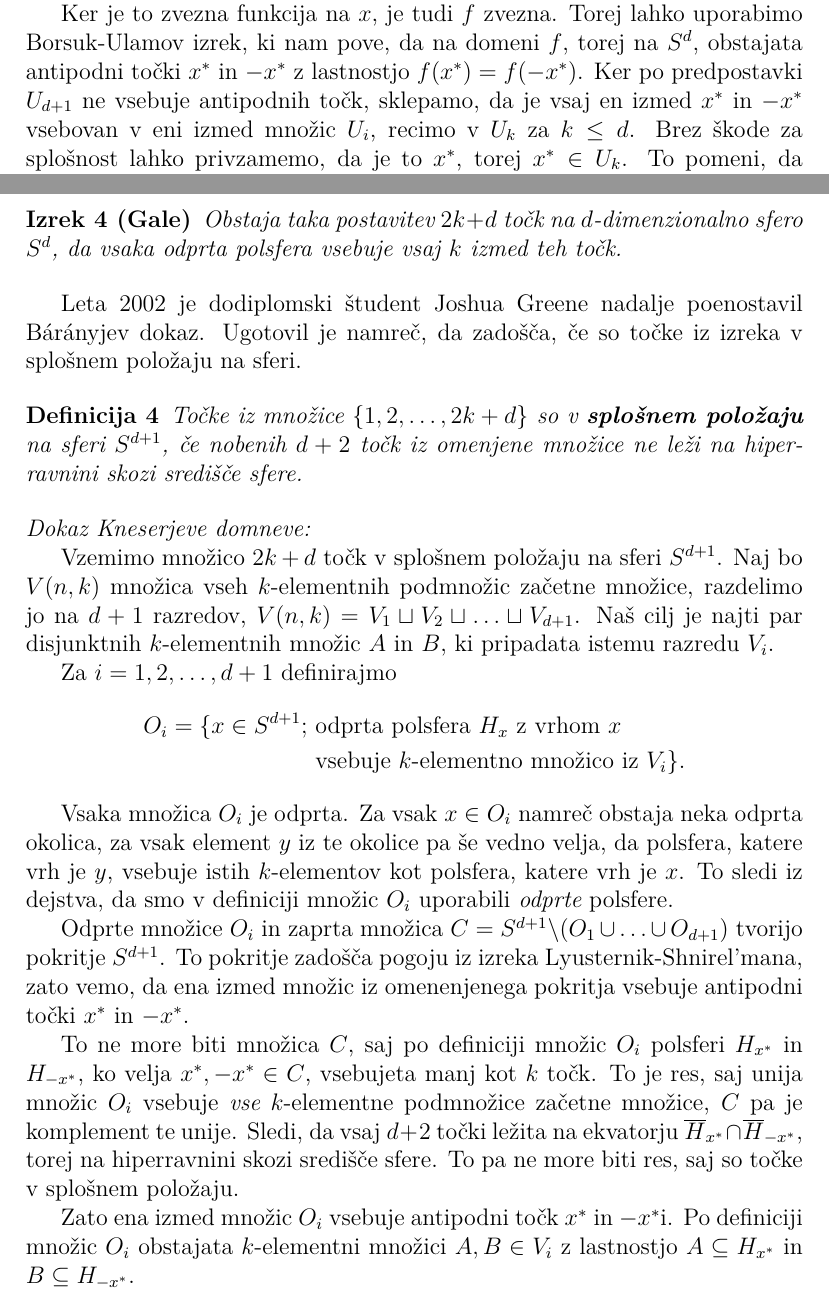
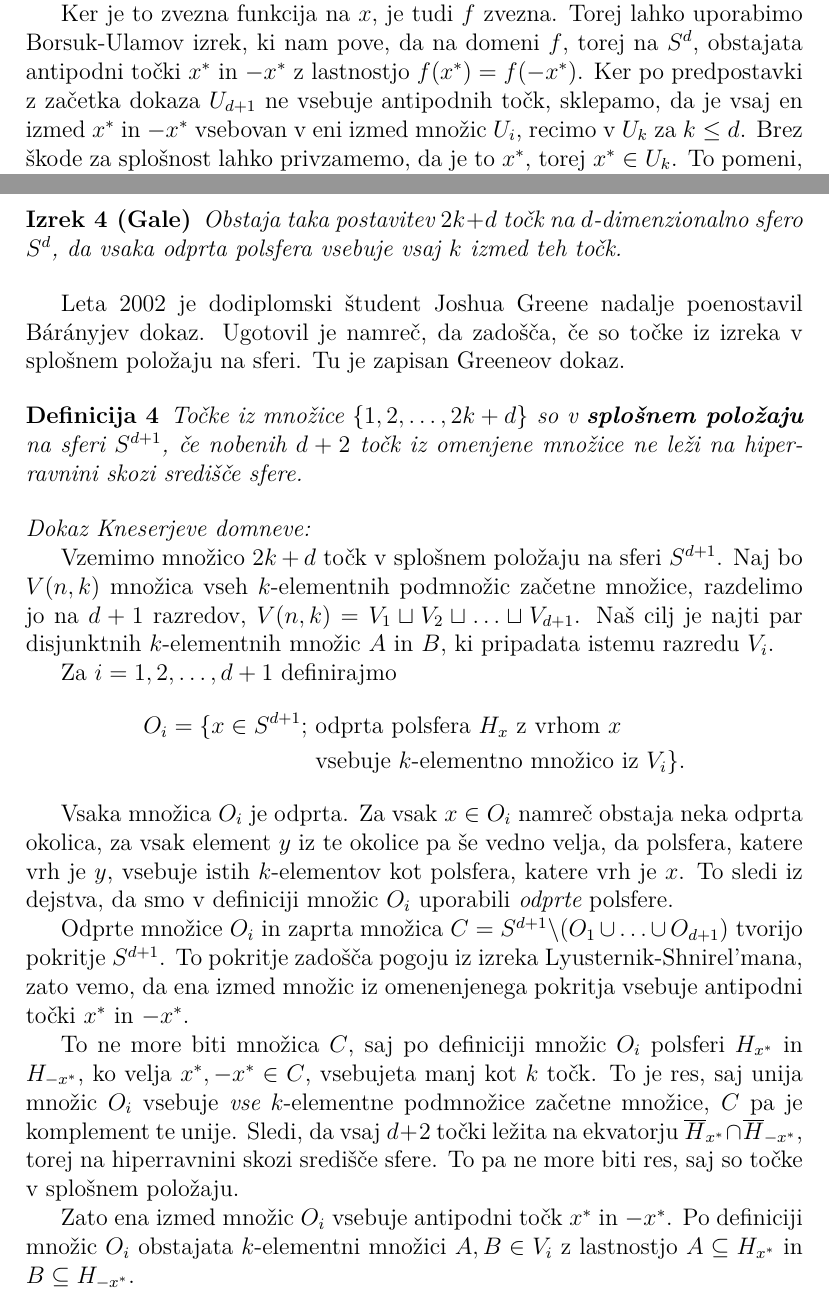
Before and after one commit to ZanHP/Knesah, a LaTeX document (knesah-tex.tex): two parts of pages 3 and 4 of 5, joined at a grey line, cut so that both start at the same text. Compiled offline with pdfLaTeX.

Commit message:
mini popravki

```diff
--- a/knesah-tex.tex
+++ b/knesah-tex.tex
@@ -96,7 +96,7 @@ tako, da so vse izmed prvih $d$ množic $U_1, U_2, \ldots, U_d$ bodisi odprte bo
 \indent Naj bo pokritje $S^d = U_1 \cup U_2 \cup \ldots \cup U_d \cup U_{d+1}$ dano, kot je zapisano v izreku. Predpostavimo, da noben izmed $U_i$ ne vsebuje dveh antipodnih točk. Definirajmo preslikavo $f:S^d \rightarrow \mathbb{R}^d$ na sledeč način:
 $$f(x) := (d(x,U_1), d(x,U_2), \ldots, d(x,U_d)).$$
 Tu $d(x,U_i)$ označuje razdaljo med točko $x$ in množico $U_i$. \\
-\indent Ker je to zvezna funkcija na $x$, je tudi $f$ zvezna. Torej lahko uporabimo Borsuk-Ulamov izrek, ki nam pove, da na domeni $f$, torej na $S^d$, obstajata antipodni točki $x^*$ in $-x^*$ z lastnostjo $f(x^*)=f(-x^*)$. Ker po predpostavki $U_{d+1}$ ne vsebuje antipodnih točk, sklepamo, da je vsaj en izmed $x^*$ in $-x^*$ vsebovan v eni izmed množic $U_i$, recimo v $U_k$ za $k\leq d$. Brez škode za splošnost lahko privzamemo, da je to $x^*$, torej $x^* \in U_k$. To pomeni, da je $d(x^*, U_k) = 0$, ključno pa je, da je zaradi lastnosti $f(x^*)=f(-x^*)$ tudi $d(-x^*, U_k) = 0$.\\
+\indent Ker je to zvezna funkcija na $x$, je tudi $f$ zvezna. Torej lahko uporabimo Borsuk-Ulamov izrek, ki nam pove, da na domeni $f$, torej na $S^d$, obstajata antipodni točki $x^*$ in $-x^*$ z lastnostjo $f(x^*)=f(-x^*)$. Ker po predpostavki z začetka dokaza $U_{d+1}$ ne vsebuje antipodnih točk, sklepamo, da je vsaj en izmed $x^*$ in $-x^*$ vsebovan v eni izmed množic $U_i$, recimo v $U_k$ za $k\leq d$. Brez škode za splošnost lahko privzamemo, da je to $x^*$, torej $x^* \in U_k$. To pomeni, da je $d(x^*, U_k) = 0$, ključno pa je, da je zaradi lastnosti $f(x^*)=f(-x^*)$ tudi $d(-x^*, U_k) = 0$.\\
 \indent Obravnavajmo najprej primer, ko je $U_k$ zaprt. Potem iz $d(-x^*, U_k) = 0$ sledi, da je $-x^* \in U_k$, kar pa je protislovje s predpostavko, da noben izmed $U_i$ ne vsebuje para antipodnih točk.\\
 \indent Če je $U_k$ odprt, potem iz $d(-x^*, U_k) = 0$ sledi, da $-x^*$ leži v zaprtju $U_k$, torej v $\overline {U_k}$. Ta množica pa je vsebovana v $S^d\textbackslash(-U_k)$, \mbox{$-U_k = \{-x;x \in U_k\}$}. Množica $S^d\textbackslash(-U_k)$ je namreč zaprta in vsebuje $U_k$, pri tem smo upoštevali predpostavko, da $U_k$ ne vsebuje antipodnih točk. Ampak, ker je zaprta in vsebuje $U_k$, vsebuje tudi $\overline {U_k}$. To pomeni, da $-x^*$ leži v  $S^d\textbackslash(-U_k)$, torej ne more ležati v $-U_k$. Ker pa smo privzeli, da $x^* \in U_k$, smo prišli do protislovja. \qed
 
@@ -106,7 +106,7 @@ V svojem dokazu iz leta 1978 je Imre Bárány uporabil še Galeov izrek o obstoj
 Obstaja taka postavitev $2k+d$ točk na $d$-dimenzionalno sfero $S^d$, da vsaka odprta polsfera vsebuje vsaj $k$ izmed teh točk.
 \end{izrek}
 
-Leta 2002 je dodiplomski študent Joshua Greene nadalje poenostavil Bárányjev dokaz. Ugotovil je namreč, da zadošča, če so točke iz izreka v splošnem položaju na sferi.
+Leta 2002 je dodiplomski študent Joshua Greene nadalje poenostavil Bárányjev dokaz. Ugotovil je namreč, da zadošča, če so točke iz izreka v splošnem položaju na sferi. Tu je zapisan Greeneov dokaz.
 
 \begin{definicija}
 Točke iz množice $\{1,2,\ldots,2k+d\}$ so v \textbf {splošnem položaju} na sferi $S^{d+1}$, če nobenih $d+2$ točk iz omenjene množice ne leži na hiperravnini skozi središče sfere.
@@ -127,7 +127,7 @@ Odprte množice $O_i$ in zaprta množica $C = S^{d+1} \backslash (O_1 \cup \ldot
 
 To ne more biti množica $C$, saj po definiciji množic $O_i$ polsferi $H_{x^*}$ in $H_{-x^*}$, ko velja $x^*, -x^* \in C$, vsebujeta manj kot $k$ točk. To je res, saj unija množic $O_i$ vsebuje {\em vse} $k$-elementne podmnožice začetne množice, $C$ pa je komplement te unije. Sledi, da vsaj $d+2$ točki ležita na ekvatorju $\overline H_{x^*} \cap \overline H_{-x^*}$, torej na hiperravnini skozi središče sfere. To pa ne more biti res, saj so točke v splošnem položaju.
 
-Zato ena izmed množic $O_i$ vsebuje antipodni točk $x^*$ in $-x^*$i. Po definiciji množic $O_i$  obstajata \mbox{$k$-elementni} množici $A, B \in V_i$ z lastnostjo $A \subseteq H_{x^*}$ in $B \subseteq H_{-x^*}$.
+Zato ena izmed množic $O_i$ vsebuje antipodni točk $x^*$ in $-x^*$. Po definiciji množic $O_i$  obstajata \mbox{$k$-elementni} množici $A, B \in V_i$ z lastnostjo $A \subseteq H_{x^*}$ in $B \subseteq H_{-x^*}$.
 
 Ker pa govorimo o {\em odprtih} polsferah, sta $H_{x^*}$ in $H_{-x^*}$ disjunktni. Sledi, da sta tudi $A$ in $B$ disjunktni. Našli smo torej $k$-elementni množici, ki pripadata istemu razredu množic $V_i$. \qed
 
```
